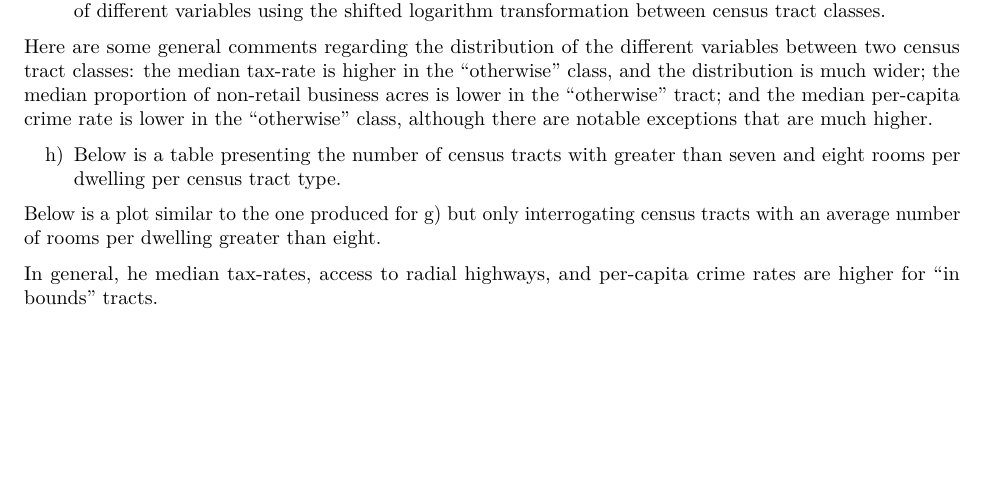
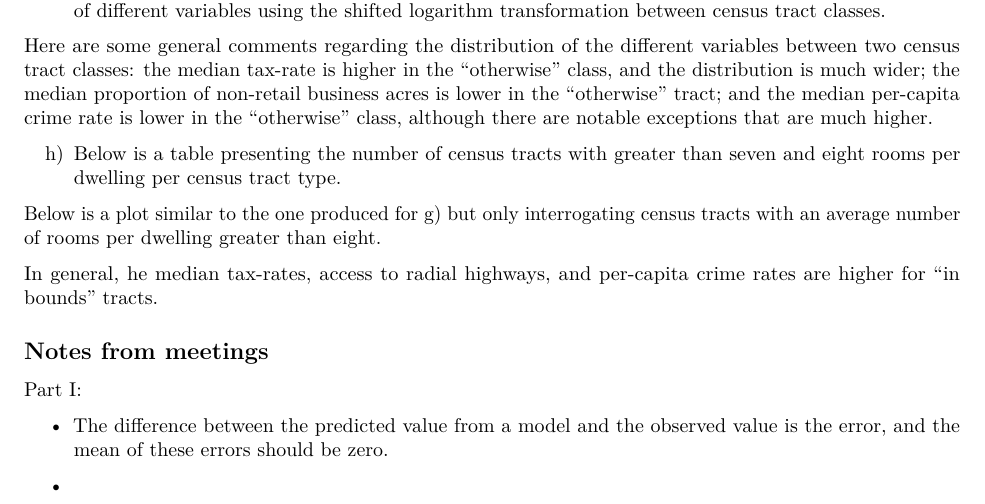
Before and after one commit to stanley-piotrowski/r4ds_islr_bookclub, an R Markdown document (markdown/ch02_statistical_learning.Rmd): part of page 8 of 8, cut so that both start at the same text, the shorter picture padded with empty space. Rendered offline with R 4.5, knitr and Pandoc, then LaTeX, with nearby package versions; the code chunks are not run, so their results and figures are left out; common packages that the code uses without loading them are loaded.

Commit message:
Added brief notes from meeting

````diff
--- a/markdown/ch02_statistical_learning.Rmd
+++ b/markdown/ch02_statistical_learning.Rmd
@@ -717,3 +717,11 @@ boston %>%
 ```
 
 In general, he median tax-rates, access to radial highways, and per-capita crime rates are higher for "in bounds" tracts.
+
+## Notes from meetings
+
+Part I:
+
+* The difference between the predicted value from a model and the observed value is the error, and the mean of these errors should be zero.
+
+*
````
